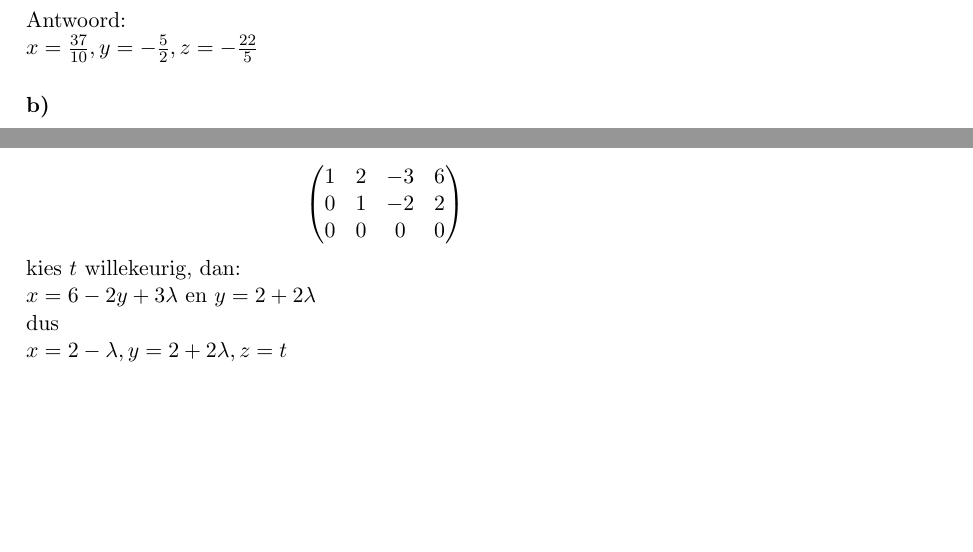
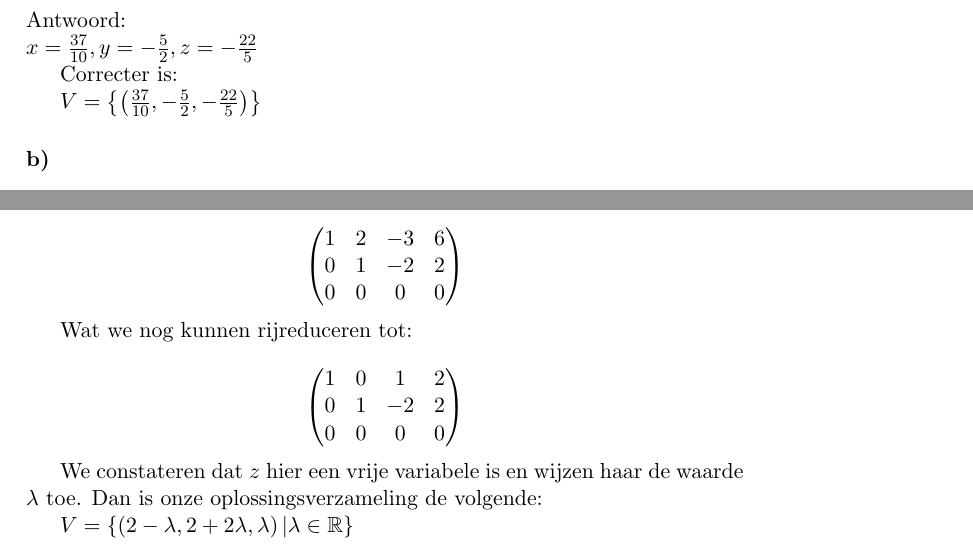
Before and after one commit to NorfairKing/Wiskunde-II-Oplossingen-van-Oefeningen, a LaTeX document (Oplossingen.tex): two parts of pages 1 and 2 of 16, joined at a grey line, cut so that both start at the same text, the shorter picture padded with empty space. Compiled offline with pdfLaTeX.

Commit message:
Drie voorbeelden toegevoegd van correcte notatie voor oplossingen van lineaire stelsels.

```diff
--- a/Oplossingen.tex
+++ b/Oplossingen.tex
@@ -67,6 +67,10 @@
 Antwoord:\\
 $ x = \frac{37}{10}, y = -\frac{5}{2}, z = -\frac{22}{5}$
 
+Correcter is:
+
+$ V = \left\{\left(\frac{37}{10}, -\frac{5}{2}, -\frac{22}{5}\right)\right\}$
+
 \subsubsection*{b)}
 \[
 \left(
@@ -172,11 +180,20 @@ Voor $a=14$ zal het stelsel oneindig veel oplossingen hebben.
   0 & 0 & 0 & 0 \\
  \end{pmatrix}
 \]
-kies $t$ willekeurig, dan:\\
-$x = 6-2y+3\lambda$ en $y = 2+2\lambda$\\
-dus\\
-$x = 2-\lambda, y = 2+2\lambda, z = t$
-
+
+Wat we nog kunnen rijreduceren tot:
+
+\[
+\begin{pmatrix}
+  1 & 0 & 1 & 2 \\
+  0 & 1 & -2 & 2 \\
+  0 & 0 & 0 & 0 \\
+ \end{pmatrix}
+\]
+
+We constateren dat $z$ hier een vrije variabele is en wijzen haar de waarde $\lambda$ toe. Dan is onze oplossingsverzameling de volgende:
+
+$ V = \left\{ \left( 2 - \lambda, 2 + 2\lambda, \lambda \right) | \lambda \in \mathbb{R} \right\} $
 \subsubsection*{b)}
 \[
  \left(
```
Also changed, not shown: Oplossingen.pdf, Oplossingen.tex (4 more changed lines).
